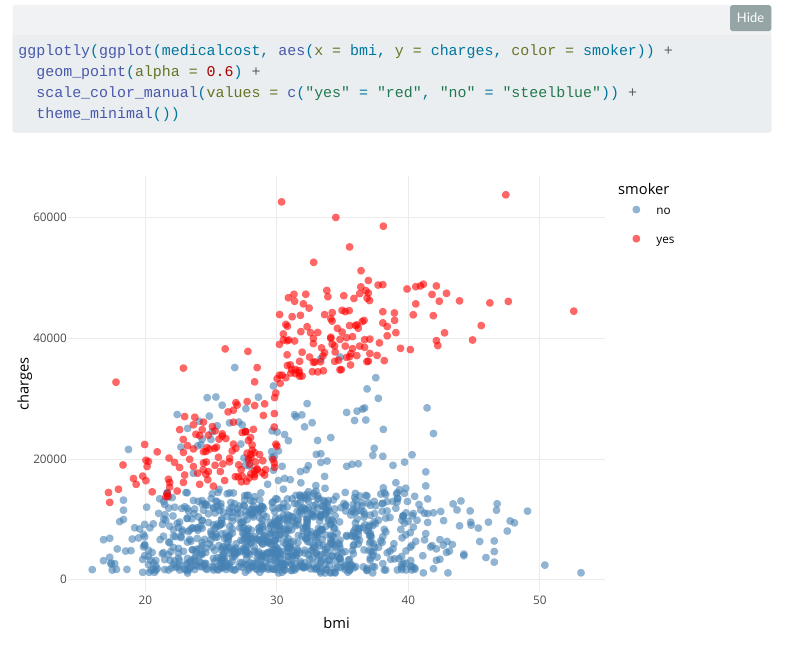
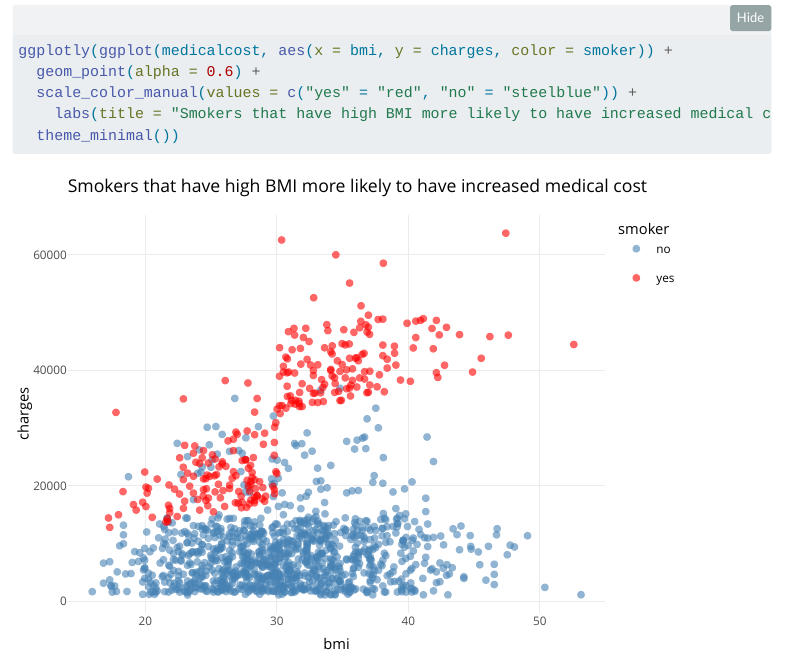
Before and after one commit to istaloni/data-insights, a Quarto document (Blog/Medical-Cost-Prediction/medical-cost-prediction.qmd): the page in a window 1100 px wide, from 1400 px down. Rendered offline with R 4.5, knitr and Pandoc in place of Quarto, with nearby package versions; folded parts are opened; menus at the side of the page are left out.

Commit message:
aded graphs

````diff
--- a/Blog/Medical-Cost-Prediction/medical-cost-prediction.qmd
+++ b/Blog/Medical-Cost-Prediction/medical-cost-prediction.qmd
@@ -84,6 +84,7 @@ ggplotly(ggplot(medicalcost, aes(x = charges)) +
 ggplotly(ggplot(medicalcost, aes(x = bmi, y = charges, color = smoker)) +
   geom_point(alpha = 0.6) +
   scale_color_manual(values = c("yes" = "red", "no" = "steelblue")) +
+    labs(title = "Smokers that have high BMI more likely to have increased medical cost") +
   theme_minimal())
 
 ```
````
Also changed, not shown: docs/search.json, 2 other files.
